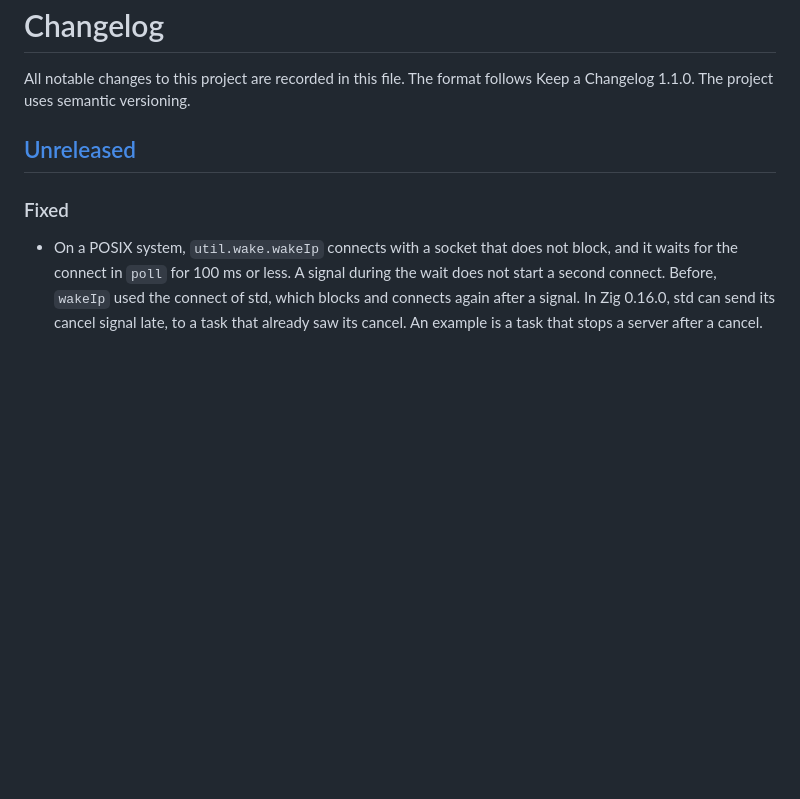
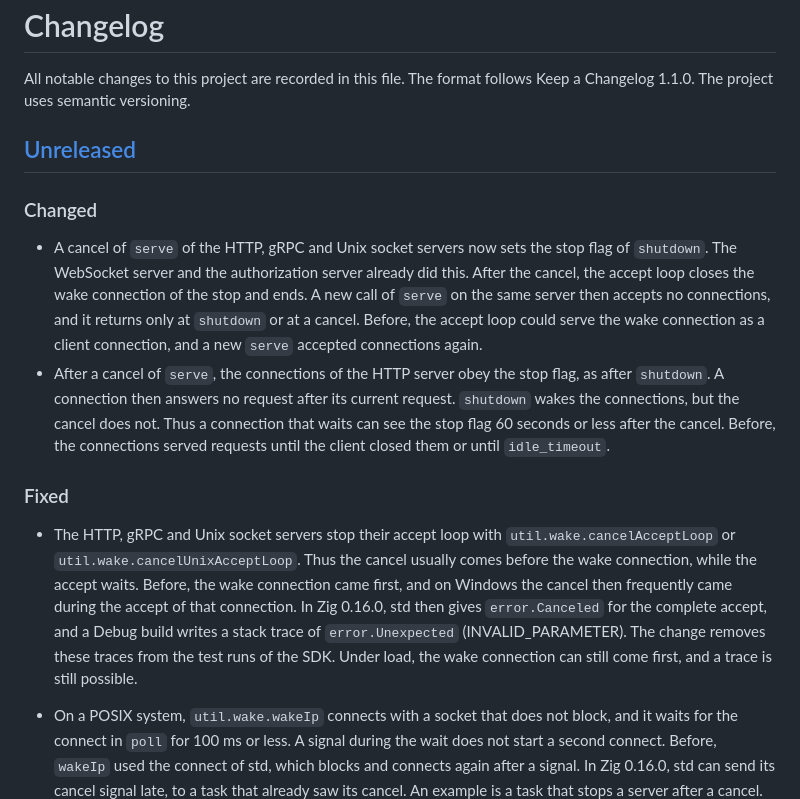
Before and after one commit to ChristianPresley/zig-sdk, a Markdown page: CHANGELOG.md, the part around the change. Drawn GitHub-style; blank space fills up the shorter version.

Commit message:
docs(changelog): record the stop flag after a cancel of serve
CHANGELOG.md: Unreleased Changed entries for the stop flag after a cancel of serve and Fixed entry for the fewer deferAcceptAfd traces on Windows

```diff
--- a/CHANGELOG.md
+++ b/CHANGELOG.md
@@ -4,7 +4,14 @@ All notable changes to this project are recorded in this file. The format follow
 
 ## [Unreleased]
 
+### Changed
+
+- A cancel of `serve` of the HTTP, gRPC and Unix socket servers now sets the stop flag of `shutdown`. The WebSocket server and the authorization server already did this. After the cancel, the accept loop closes the wake connection of the stop and ends. A new call of `serve` on the same server then accepts no connections, and it returns only at `shutdown` or at a cancel. Before, the accept loop could serve the wake connection as a client connection, and a new `serve` accepted connections again.
+- After a cancel of `serve`, the connections of the HTTP server obey the stop flag, as after `shutdown`. A connection then answers no request after its current request. `shutdown` wakes the connections, but the cancel does not. Thus a connection that waits can see the stop flag 60 seconds or less after the cancel. Before, the connections served requests until the client closed them or until `idle_timeout`.
+
 ### Fixed
+
+- The HTTP, gRPC and Unix socket servers stop their accept loop with `util.wake.cancelAcceptLoop` or `util.wake.cancelUnixAcceptLoop`. Thus the cancel usually comes before the wake connection, while the accept waits. Before, the wake connection came first, and on Windows the cancel then frequently came during the accept of that connection. In Zig 0.16.0, std then gives `error.Canceled` for the complete accept, and a Debug build writes a stack trace of `error.Unexpected` (INVALID_PARAMETER). The change removes these traces from the test runs of the SDK. Under load, the wake connection can still come first, and a trace is still possible.
 
 - On a POSIX system, `util.wake.wakeIp` connects with a socket that does not block, and it waits for the connect in `poll` for 100 ms or less. A signal during the wait does not start a second connect. Before, `wakeIp` used the connect of std, which blocks and connects again after a signal. In Zig 0.16.0, std can send its cancel signal late, to a task that already saw its cancel. An example is a task that stops a server after a cancel. On macOS, the second connect then got `EISCONN`, and a Debug build stopped with a panic. `cancelAcceptLoop` uses `wakeIp`, and thus the stop of the WebSocket server and of the authorization server. The stop of the HTTP and gRPC servers also uses `wakeIp`.
 
```
